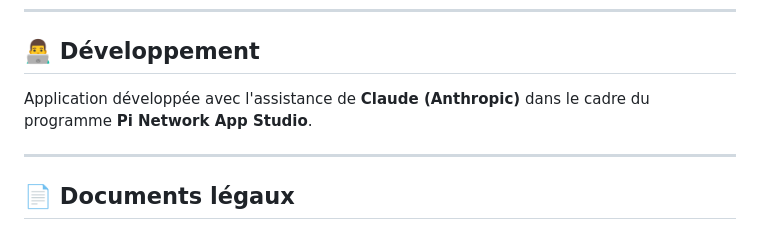
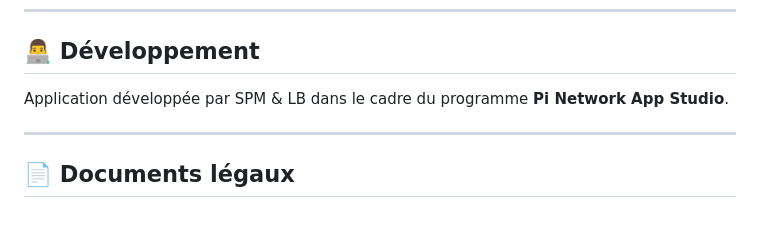
Before and after one commit to Mickypi/volleyball-stats, a Markdown page: README.md, the part around the change. GitHub-like rendering.

```diff
--- a/README.md
+++ b/README.md
@@ -103,7 +103,7 @@ https://volleyball-stats-five.vercel.app
 
 ## 👨‍💻 Développement
 
-Application développée avec l'assistance de **Claude (Anthropic)** dans le cadre du programme **Pi Network App Studio**.
+Application développée par SPM & LB dans le cadre du programme **Pi Network App Studio**.
 
 ---
 
```
